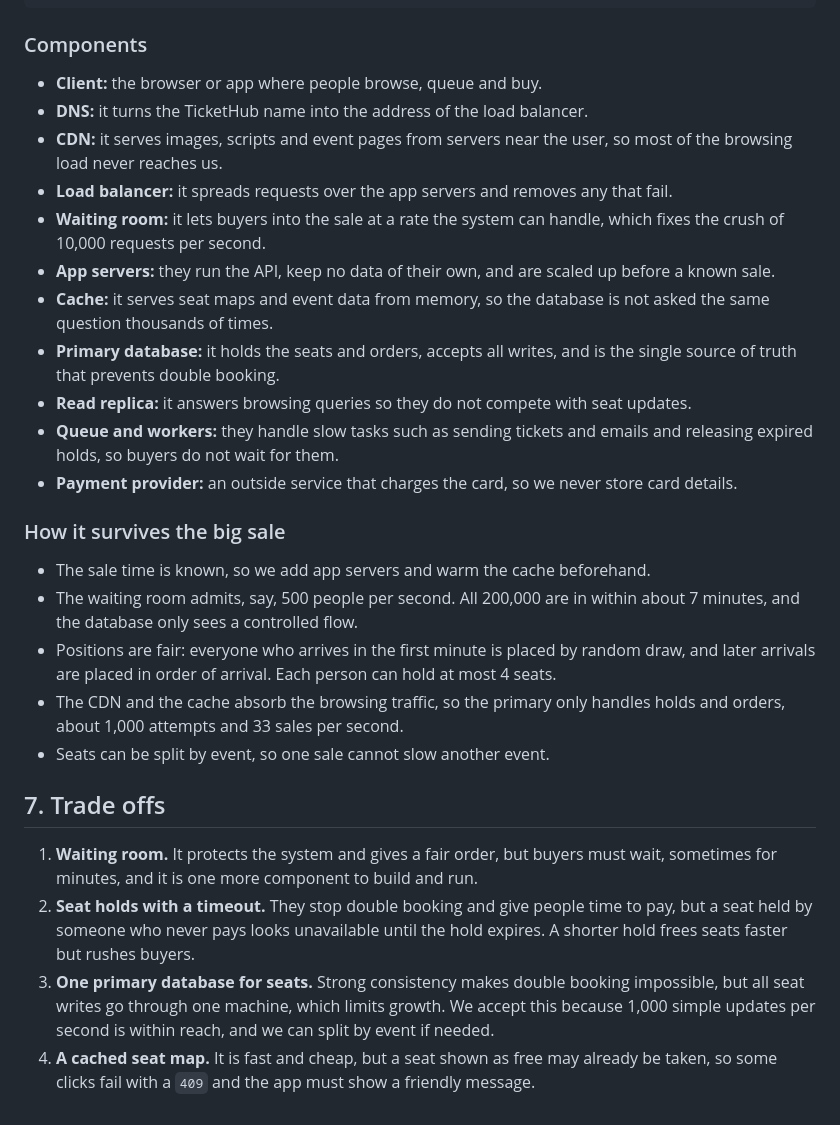
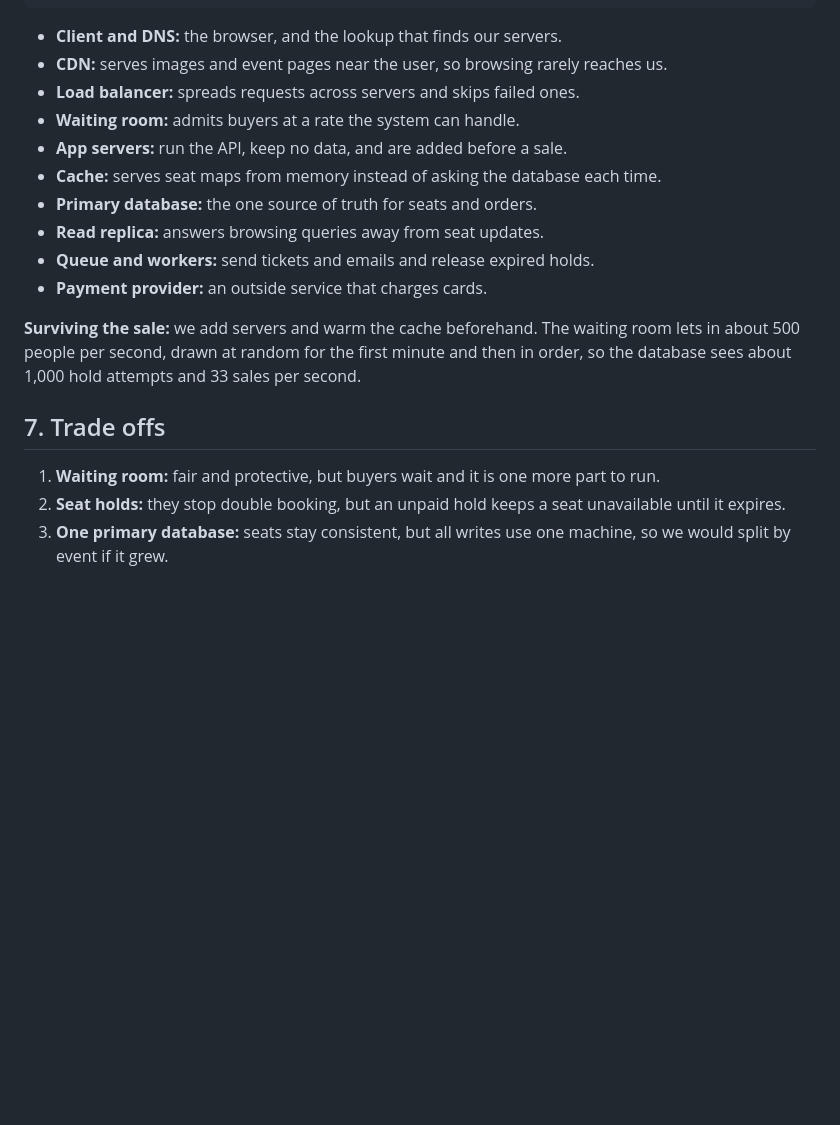
Before and after one commit to jaGaban747/web-foundations-days, a Markdown page: day8/ticketing-design.md, the part around one of its changes. Drawn GitHub-style; blank space fills up the shorter version.

````diff
--- a/day8/ticketing-design.md
+++ b/day8/ticketing-design.md
@@ -103,31 +56,21 @@ Client ==> DNS ==> CDN ==> Load Balancer ==> Waiting Room
                                                                   (tickets, emails, release holds)
 ```
 
-### Components
+* **Client and DNS:** the browser, and the lookup that finds our servers.
+* **CDN:** serves images and event pages near the user, so browsing rarely reaches us.
+* **Load balancer:** spreads requests across servers and skips failed ones.
+* **Waiting room:** admits buyers at a rate the system can handle.
+* **App servers:** run the API, keep no data, and are added before a sale.
+* **Cache:** serves seat maps from memory instead of asking the database each time.
+* **Primary database:** the one source of truth for seats and orders.
+* **Read replica:** answers browsing queries away from seat updates.
+* **Queue and workers:** send tickets and emails and release expired holds.
+* **Payment provider:** an outside service that charges cards.
 
-* **Client:** the browser or app where people browse, queue and buy.
-* **DNS:** it turns the TicketHub name into the address of the load balancer.
-* **CDN:** it serves images, scripts and event pages from servers near the user, so most of the browsing load never reaches us.
-* **Load balancer:** it spreads requests over the app servers and removes any that fail.
-* **Waiting room:** it lets buyers into the sale at a rate the system can handle, which fixes the crush of 10,000 requests per second.
-* **App servers:** they run the API, keep no data of their own, and are scaled up before a known sale.
-* **Cache:** it serves seat maps and event data from memory, so the database is not asked the same question thousands of times.
-* **Primary database:** it holds the seats and orders, accepts all writes, and is the single source of truth that prevents double booking.
-* **Read replica:** it answers browsing queries so they do not compete with seat updates.
-* **Queue and workers:** they handle slow tasks such as sending tickets and emails and releasing expired holds, so buyers do not wait for them.
-* **Payment provider:** an outside service that charges the card, so we never store card details.
-
-### How it survives the big sale
-
-* The sale time is known, so we add app servers and warm the cache beforehand.
-* The waiting room admits, say, 500 people per second. All 200,000 are in within about 7 minutes, and the database only sees a controlled flow.
-* Positions are fair: everyone who arrives in the first minute is placed by random draw, and later arrivals are placed in order of arrival. Each person can hold at most 4 seats.
-* The CDN and the cache absorb the browsing traffic, so the primary only handles holds and orders, about 1,000 attempts and 33 sales per second.
-* Seats can be split by event, so one sale cannot slow another event.
+**Surviving the sale:** we add servers and warm the cache beforehand. The waiting room lets in about 500 people per second, drawn at random for the first minute and then in order, so the database sees about 1,000 hold attempts and 33 sales per second.
 
 ## 7. Trade offs
 
-1. **Waiting room.** It protects the system and gives a fair order, but buyers must wait, sometimes for minutes, and it is one more component to build and run.
-2. **Seat holds with a timeout.** They stop double booking and give people time to pay, but a seat held by someone who never pays looks unavailable until the hold expires. A shorter hold frees seats faster but rushes buyers.
-3. **One primary database for seats.** Strong consistency makes double booking impossible, but all seat writes go through one machine, which limits growth. We accept this because 1,000 simple updates per second is within reach, and we can split by event if needed.
-4. **A cached seat map.** It is fast and cheap, but a seat shown as free may already be taken, so some clicks fail with a `409` and the app must show a friendly message.
+1. **Waiting room:** fair and protective, but buyers wait and it is one more part to run.
+2. **Seat holds:** they stop double booking, but an unpaid hold keeps a seat unavailable until it expires.
+3. **One primary database:** seats stay consistent, but all writes use one machine, so we would split by event if it grew.
````
Also changed, not shown: other parts of day8/ticketing-design.md (+22 -69 lines).
